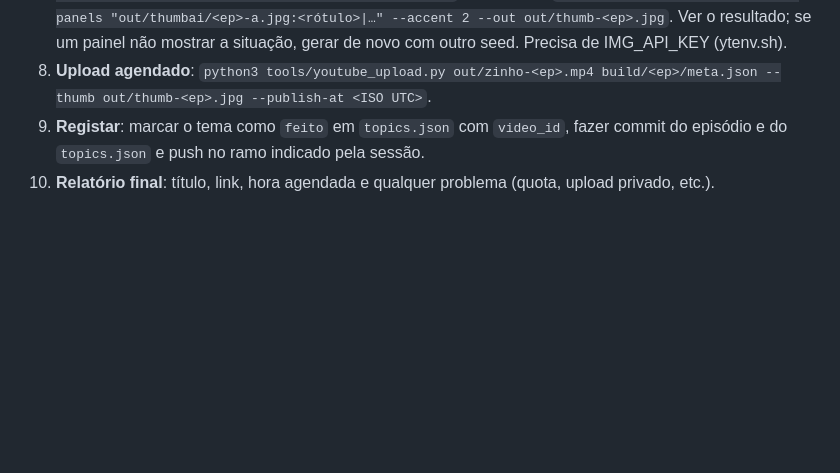
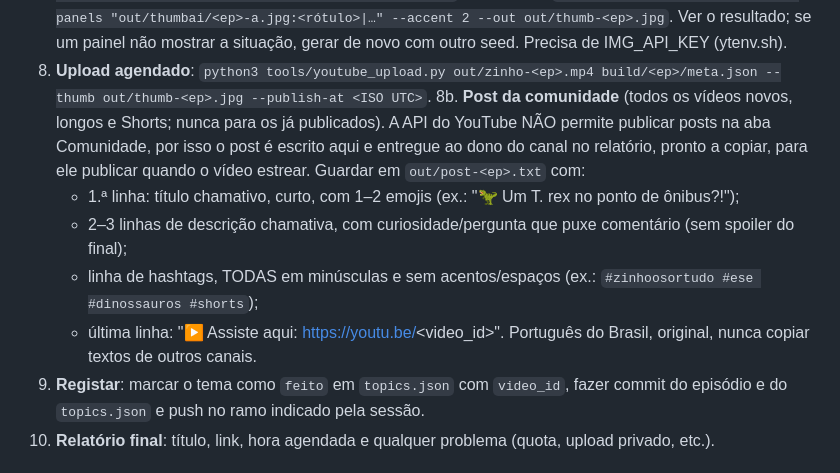
Before and after one commit to Henriquest-Dev/africa-news, a Markdown page: zinho-o-sortudo/automation/PLAYBOOK.md, the part around the change. Drawn GitHub-style; blank space fills up the shorter version.

Commit message:
Automação: post da comunidade pronto a copiar para cada vídeo novo
Co-Authored-By: Claude Opus 5.5 <noreply@anthropic.com>
Claude-Session: https://claude.ai/code/session_01FyabPXVZkajt9RWLqDaTx4

```diff
--- a/zinho-o-sortudo/automation/PLAYBOOK.md
+++ b/zinho-o-sortudo/automation/PLAYBOOK.md
@@ -70,6 +70,14 @@ perder-se-ia): faz commit só do roteiro e termina com um relatório a dizer o q
    `node tools/thumb-compose.mjs --panels "out/thumbai/<ep>-a.jpg:<rótulo>|…" --accent 2 --out out/thumb-<ep>.jpg`.
    Ver o resultado; se um painel não mostrar a situação, gerar de novo com outro seed. Precisa de IMG_API_KEY (ytenv.sh).
 8. **Upload agendado**: `python3 tools/youtube_upload.py out/zinho-<ep>.mp4 build/<ep>/meta.json --thumb out/thumb-<ep>.jpg --publish-at <ISO UTC>`.
+8b. **Post da comunidade** (todos os vídeos novos, longos e Shorts; nunca para os já publicados). A API do YouTube
+   NÃO permite publicar posts na aba Comunidade, por isso o post é escrito aqui e entregue ao dono do canal no
+   relatório, pronto a copiar, para ele publicar quando o vídeo estrear. Guardar em `out/post-<ep>.txt` com:
+   - 1.ª linha: título chamativo, curto, com 1–2 emojis (ex.: "🦖 Um T. rex no ponto de ônibus?!");
+   - 2–3 linhas de descrição chamativa, com curiosidade/pergunta que puxe comentário (sem spoiler do final);
+   - linha de hashtags, TODAS em minúsculas e sem acentos/espaços (ex.: `#zinhoosortudo #ese #dinossauros #shorts`);
+   - última linha: "▶️ Assiste aqui: https://youtu.be/<video_id>".
+   Português do Brasil, original, nunca copiar textos de outros canais.
 9. **Registar**: marcar o tema como `feito` em `topics.json` com `video_id`, fazer commit do episódio e do
    `topics.json` e push no ramo indicado pela sessão.
 10. **Relatório final**: título, link, hora agendada e qualquer problema (quota, upload privado, etc.).
```
